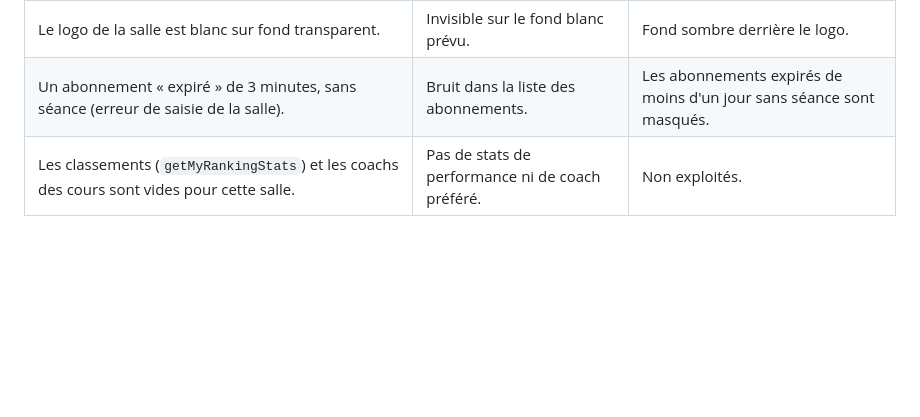
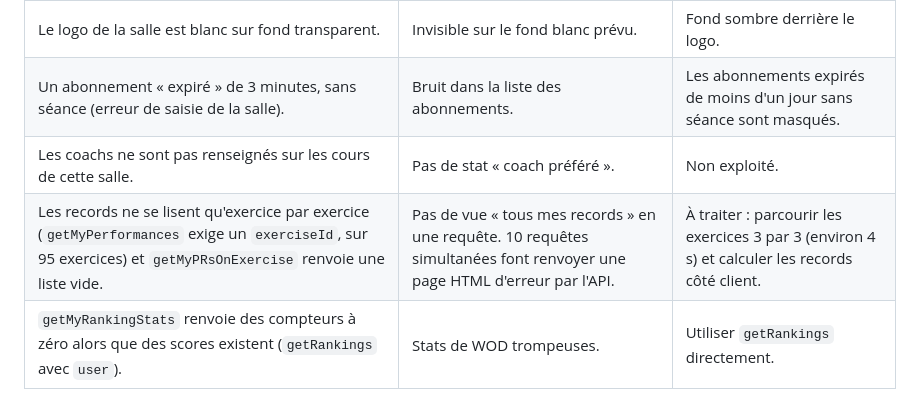
Before and after one commit to Fimeo/peppyfork, a Markdown page: AMELIORATIONS.md, the part around the change. Drawn GitHub-style; blank space fills up the shorter version.

Commit message:
Doc : précise ce que l'API Peppy expose pour les performances
Co-Authored-By: Claude Opus 5.5 <noreply@anthropic.com>

```diff
--- a/AMELIORATIONS.md
+++ b/AMELIORATIONS.md
@@ -75,4 +75,6 @@ Calculées sur **toutes les séances, tous abonnements confondus** :
 | L'API n'autorise que ses propres domaines et `localhost` (CORS). | Impossible d'héberger l'interface seule sur GitHub Pages. | Le relais `server.mjs` reste nécessaire. |
 | Le logo de la salle est blanc sur fond transparent. | Invisible sur le fond blanc prévu. | Fond sombre derrière le logo. |
 | Un abonnement « expiré » de 3 minutes, sans séance (erreur de saisie de la salle). | Bruit dans la liste des abonnements. | Les abonnements expirés de moins d'un jour sans séance sont masqués. |
-| Les classements (`getMyRankingStats`) et les coachs des cours sont vides pour cette salle. | Pas de stats de performance ni de coach préféré. | Non exploités. |
+| Les coachs ne sont pas renseignés sur les cours de cette salle. | Pas de stat « coach préféré ». | Non exploité. |
+| Les records ne se lisent qu'exercice par exercice (`getMyPerformances` exige un `exerciseId`, sur 95 exercices) et `getMyPRsOnExercise` renvoie une liste vide. | Pas de vue « tous mes records » en une requête. 10 requêtes simultanées font renvoyer une page HTML d'erreur par l'API. | À traiter : parcourir les exercices 3 par 3 (environ 4 s) et calculer les records côté client. |
+| `getMyRankingStats` renvoie des compteurs à zéro alors que des scores existent (`getRankings` avec `user`). | Stats de WOD trompeuses. | Utiliser `getRankings` directement. |
```
